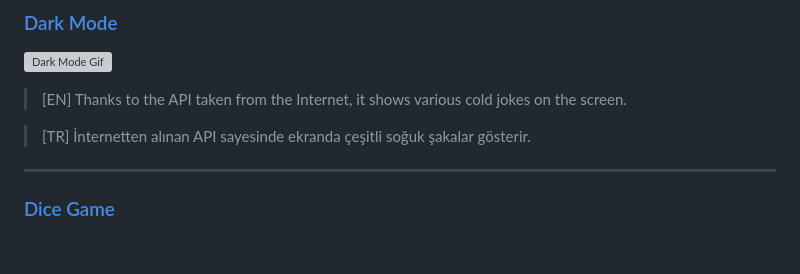
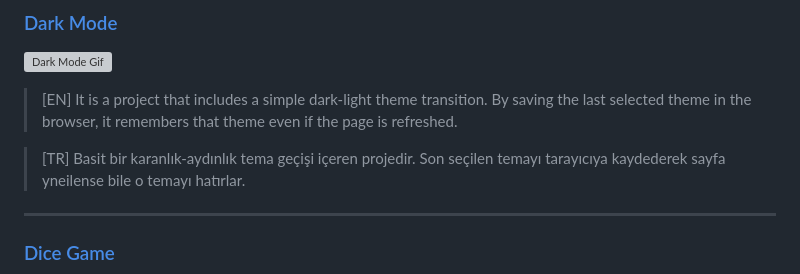
Before and after one commit to haktanoker/javascript_projects, a Markdown page: README.md, the part around the change. Rendered like a GitHub page; blank space fills up the shorter version; grey boxes are pictures that could not be loaded.

```diff
--- a/README.md
+++ b/README.md
@@ -114,9 +114,9 @@ Bu repository, javascript yazılım dilinde kendimi geliştirirken yaptığım b
 
 ![Dark Mode Gif](project_gifs/dark_mode.gif)
 
-> [EN] Thanks to the API taken from the Internet, it shows various cold jokes on the screen.
+> [EN] It is a project that includes a simple dark-light theme transition. By saving the last selected theme in the browser, it remembers that theme even if the page is refreshed.
 
-> [TR] İnternetten alınan API sayesinde ekranda çeşitli soğuk şakalar gösterir.
+> [TR] Basit bir karanlık-aydınlık tema geçişi içeren projedir. Son seçilen temayı tarayıcıya kaydederek sayfa yneilense bile o temayı hatırlar.
 
 ---
 
```
